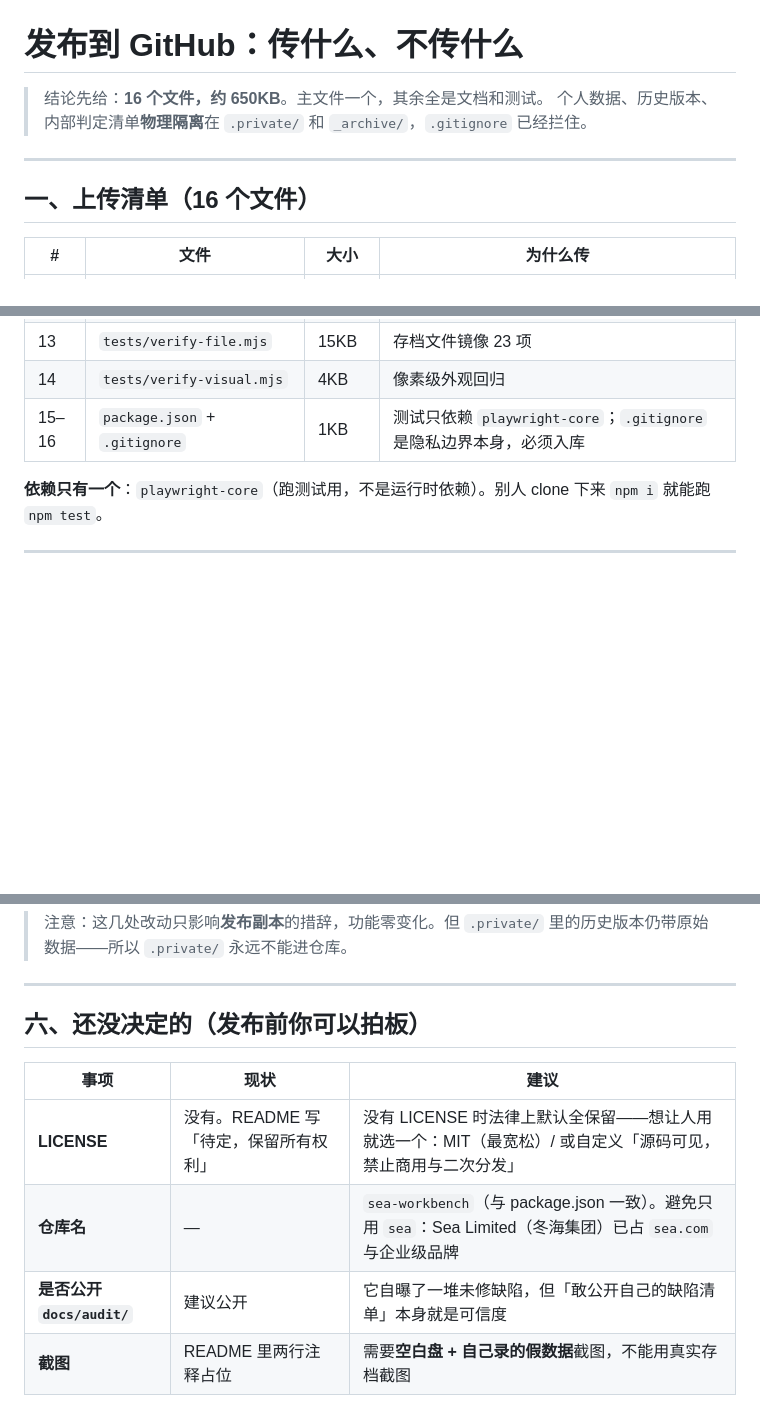
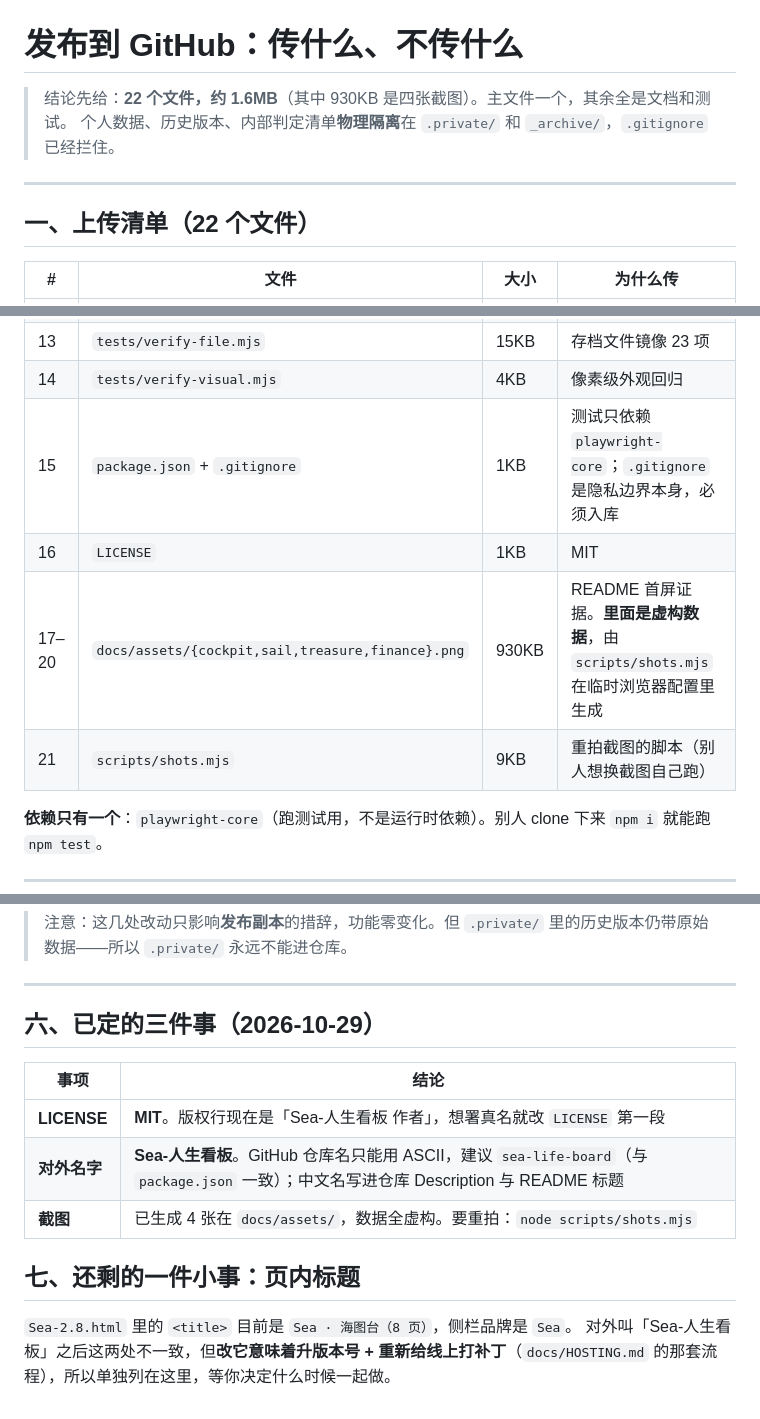
Before and after one commit to Mason-yu-28/sea-life-board, a Markdown page: docs/PUBLISH.md, 3 parts joined by grey strips. GitHub-like rendering; blank space fills up the shorter version.

```diff
--- a/docs/PUBLISH.md
+++ b/docs/PUBLISH.md
@@ -1,11 +1,11 @@
 # 发布到 GitHub：传什么、不传什么
 
-> 结论先给：**16 个文件，约 650KB**。主文件一个，其余全是文档和测试。
+> 结论先给：**22 个文件，约 1.6MB**（其中 930KB 是四张截图）。主文件一个，其余全是文档和测试。
 > 个人数据、历史版本、内部判定清单**物理隔离**在 `.private/` 和 `_archive/`，`.gitignore` 已经拦住。
 
 ---
 
-## 一、上传清单（16 个文件）
+## 一、上传清单（22 个文件）
 
 | # | 文件 | 大小 | 为什么传 |
 |---|---|---|---|
@@ -23,7 +23,10 @@
 | 12 | `tests/probe-xss.mjs` | 3KB | 3 种 XSS 载荷 × 8 页 |
 | 13 | `tests/verify-file.mjs` | 15KB | 存档文件镜像 23 项 |
 | 14 | `tests/verify-visual.mjs` | 4KB | 像素级外观回归 |
-| 15–16 | `package.json` + `.gitignore` | 1KB | 测试只依赖 `playwright-core`；`.gitignore` 是隐私边界本身，必须入库 |
+| 15 | `package.json` + `.gitignore` | 1KB | 测试只依赖 `playwright-core`；`.gitignore` 是隐私边界本身，必须入库 |
+| 16 | `LICENSE` | 1KB | MIT |
+| 17–20 | `docs/assets/{cockpit,sail,treasure,finance}.png` | 930KB | README 首屏证据。**里面是虚构数据**，由 `scripts/shots.mjs` 在临时浏览器配置里生成 |
+| 21 | `scripts/shots.mjs` | 9KB | 重拍截图的脚本（别人想换截图自己跑） |
 
 **依赖只有一个**：`playwright-core`（跑测试用，不是运行时依赖）。别人 clone 下来 `npm i` 就能跑 `npm test`。
 
@@ -105,11 +108,15 @@ git push -u origin main
 
 ---
 
-## 六、还没决定的（发布前你可以拍板）
+## 六、已定的三件事（2026-10-29）
 
-| 事项 | 现状 | 建议 |
-|---|---|---|
-| **LICENSE** | 没有。README 写「待定，保留所有权利」 | 没有 LICENSE 时法律上默认全保留——想让人用就选一个：MIT（最宽松）/ 或自定义「源码可见，禁止商用与二次分发」 |
-| **仓库名** | — | `sea-workbench`（与 package.json 一致）。避免只用 `sea`：Sea Limited（冬海集团）已占 `sea.com` 与企业级品牌 |
-| **是否公开 `docs/audit/`** | 建议公开 | 它自曝了一堆未修缺陷，但「敢公开自己的缺陷清单」本身就是可信度 |
-| **截图** | README 里两行注释占位 | 需要**空白盘 + 自己录的假数据**截图，不能用真实存档截图 |
+| 事项 | 结论 |
+|---|---|
+| **LICENSE** | **MIT**。版权行现在是「Sea-人生看板 作者」，想署真名就改 `LICENSE` 第一段 |
+| **对外名字** | **Sea-人生看板**。GitHub 仓库名只能用 ASCII，建议 `sea-life-board`（与 `package.json` 一致）；中文名写进仓库 Description 与 README 标题 |
+| **截图** | 已生成 4 张在 `docs/assets/`，数据全虚构。要重拍：`node scripts/shots.mjs` |
+
+## 七、还剩的一件小事：页内标题
+
+`Sea-2.8.html` 里的 `<title>` 目前是 `Sea · 海图台（8 页）`，侧栏品牌是 `Sea`。
+对外叫「Sea-人生看板」之后这两处不一致，但**改它意味着升版本号 + 重新给线上打补丁**（`docs/HOSTING.md` 的那套流程），所以单独列在这里，等你决定什么时候一起做。
```
Also changed, not shown: other parts of docs/PUBLISH.md (+1 -1 lines), README.md (+25 -7 lines), docs/assets/cockpit.png (added), docs/assets/finance.png (added), docs/assets/sail.png (added), docs/assets/treasure.png (added), 3 other files.
